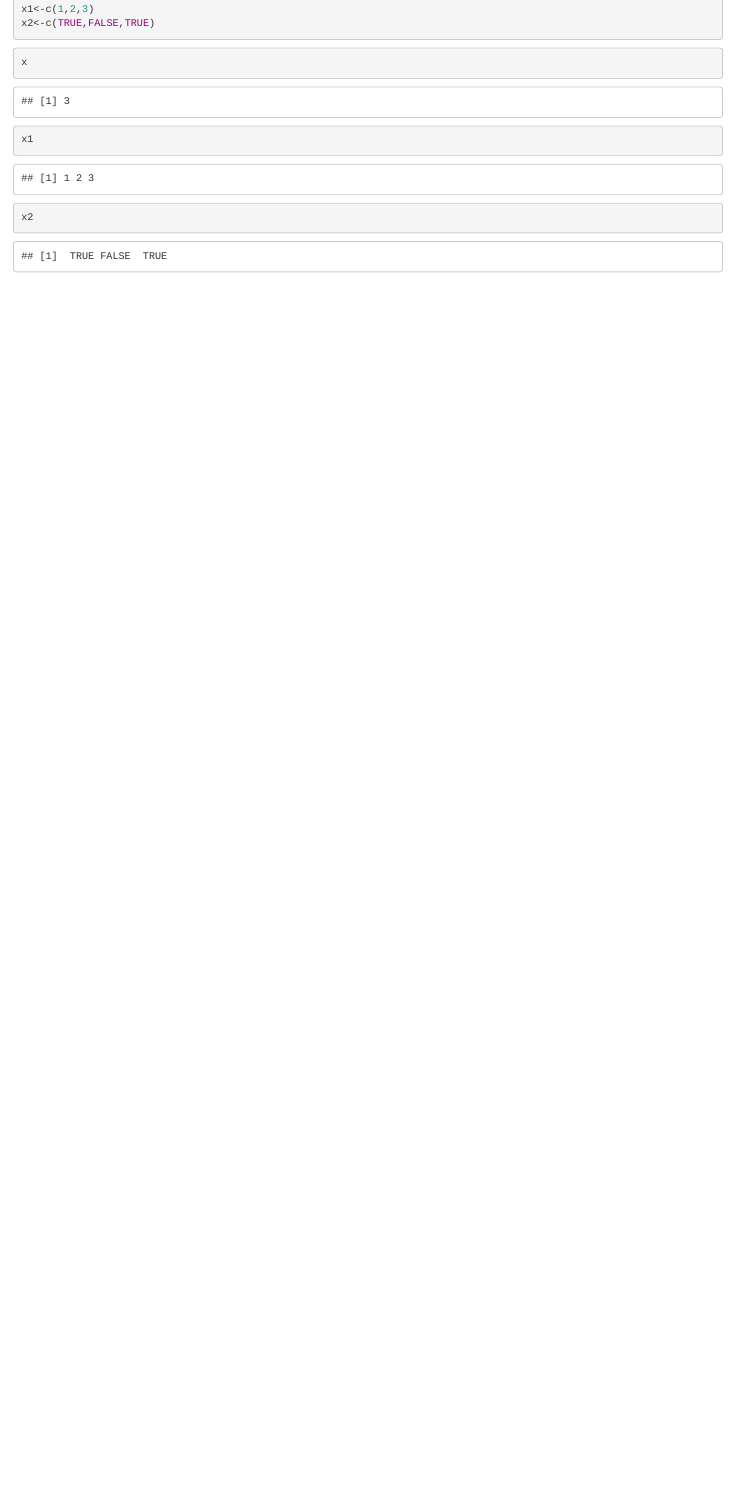
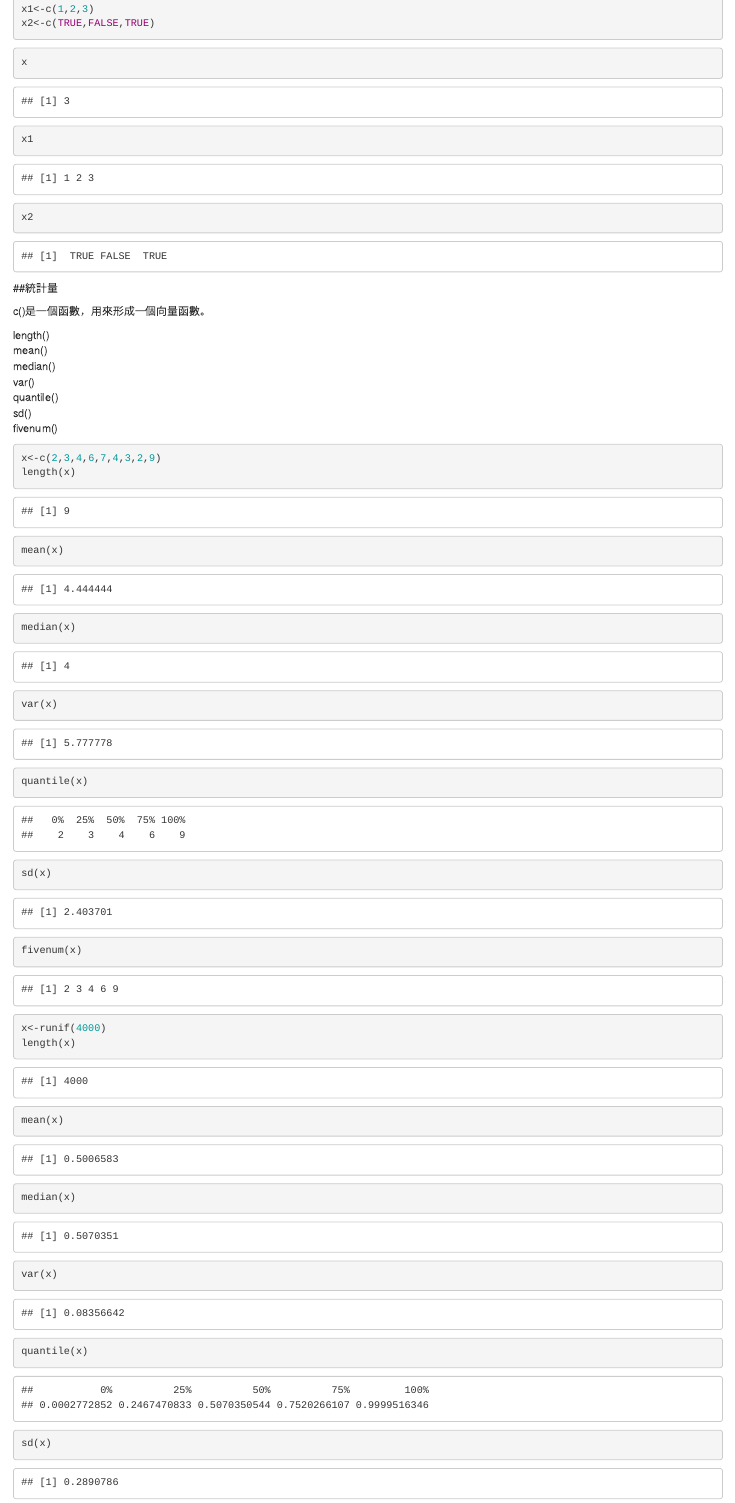
Before and after one commit to Keine199794/Myproject, an R Markdown document (week5.Rmd): the page in a window 1100 px wide, from 130 px down. Rendered offline with R 4.5, knitr and Pandoc, with nearby package versions; code that draws random numbers runs with fixed seeds of ours.

Commit message:
2020.10.15這4函數

````diff
--- a/week5.Rmd
+++ b/week5.Rmd
@@ -23,3 +23,40 @@
 ```{r}
 x2
 ```
+
+##統計量
+
+c()是一個函數，用來形成一個向量函數。
+
+length()
+mean()
+median()
+var()
+quantile()
+sd()
+fivenum()
+
+
+```{r}
+x<-c(2,3,4,6,7,4,3,2,9)
+length(x)
+mean(x)
+median(x)
+var(x)
+quantile(x)
+sd(x)
+fivenum(x)
+```
+
+
+
+```{r}
+x<-runif(4000)
+length(x)
+mean(x)
+median(x)
+var(x)
+quantile(x)
+sd(x)
+fivenum(x)
+```
````
Also changed, not shown: index1.Rmd (+1 -1 lines), week5.html, week5.tex (added), 1 other file.
